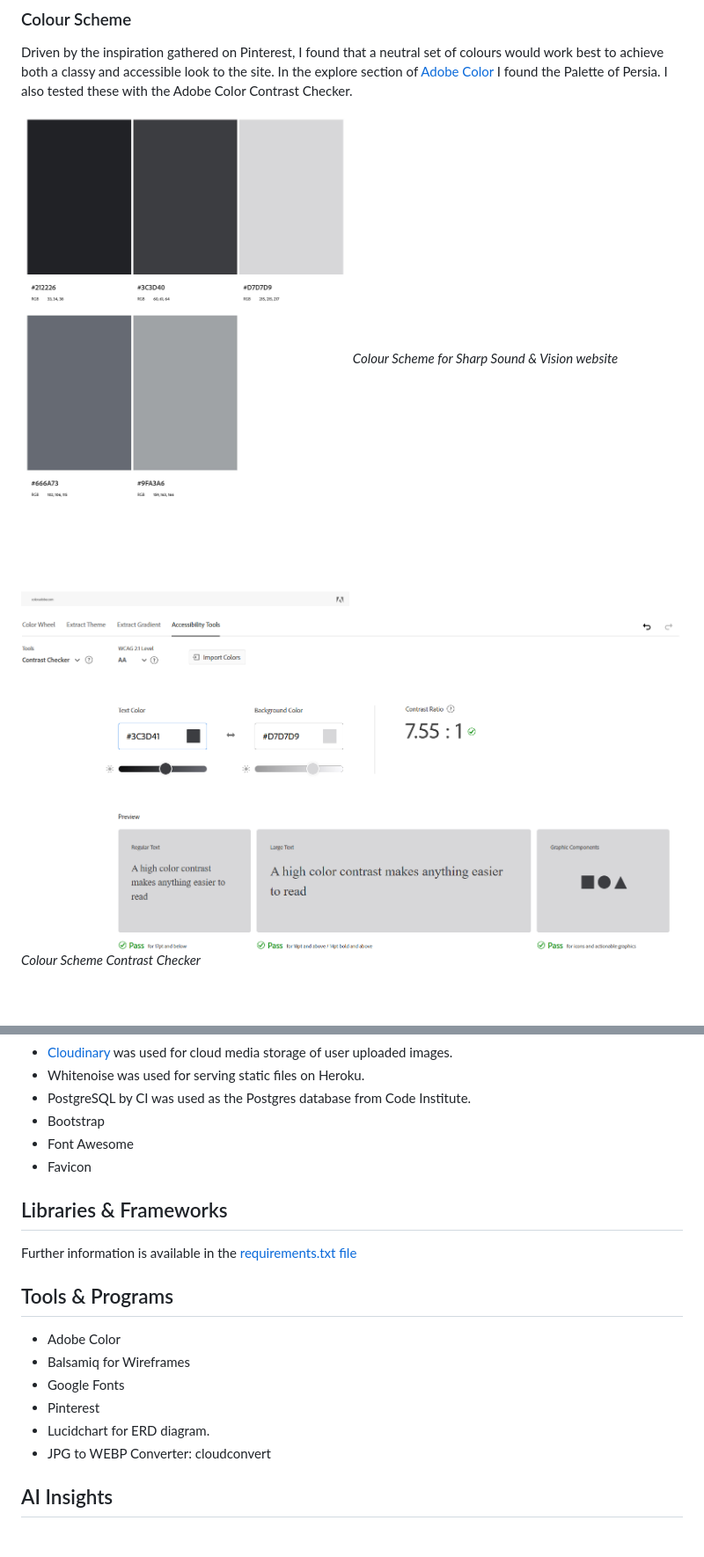
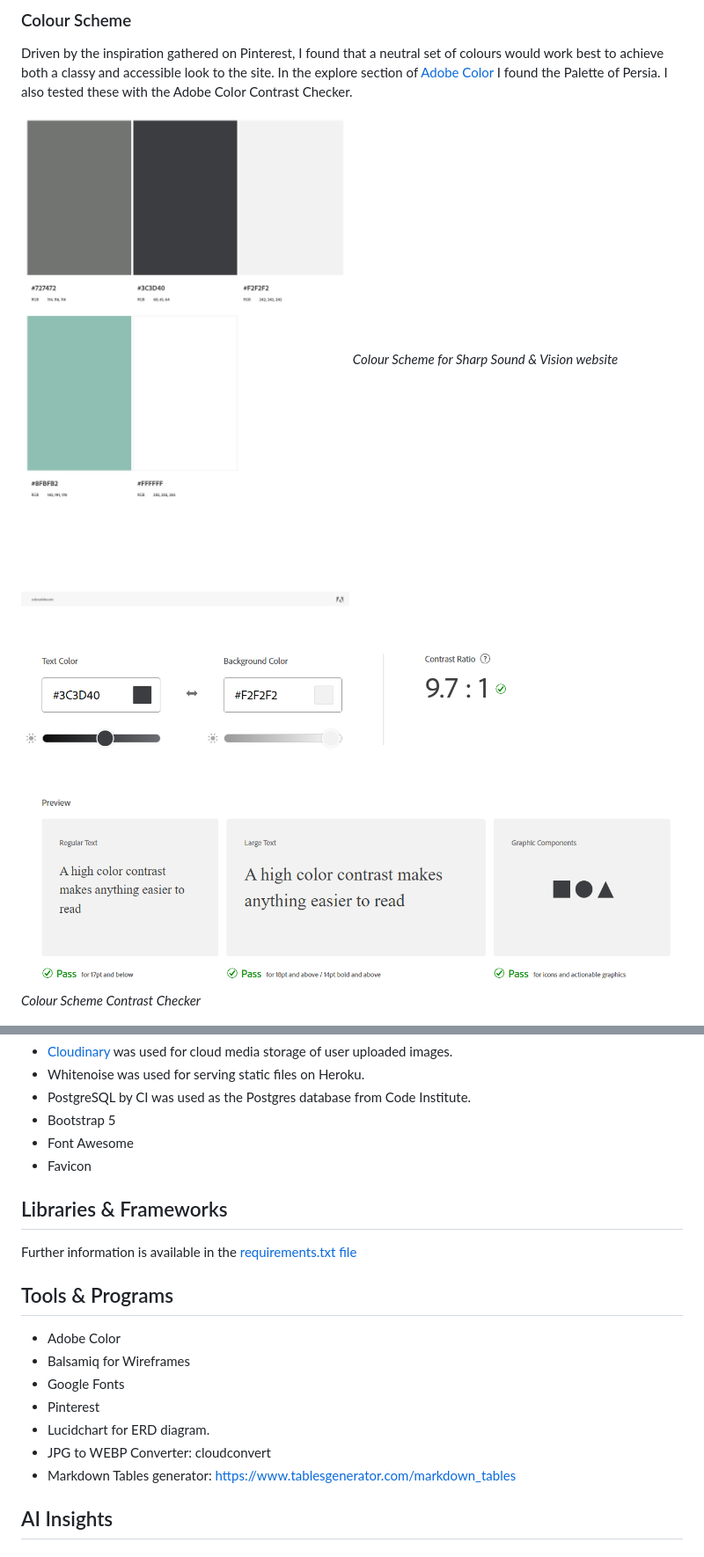
Before and after one commit to phoebeW17/sharp_sound_vision, a Markdown page: README.md, 2 parts joined by grey strips. Shown: that part at 88% size. GitHub-like rendering; pictures changed too: documentation/images/AdobeColor-Palette of Persia_ Brand Identity for Art Gallery.jpeg (deleted), documentation/images/AdobeColor-sharp colour scheme.jpeg (added), documentation/images/colour contrast checker.png (deleted); blank space fills up the shorter version.

```diff
--- a/README.md
+++ b/README.md
@@ -76,10 +76,10 @@ I chose to make a mood-board via Pinterest so I could gather inspiration and vis
 
 Driven by the inspiration gathered on Pinterest, I found that a neutral set of colours would work best to achieve both a classy and accessible look to the site. In the explore section of [Adobe Color](https://color.adobe.com/search?q=Neutral%20palette&t=term) I found the Palette of Persia. I also tested these with the Adobe Color Contrast Checker.
 
-![screenshot of colour scheme](documentation/images/AdobeColor-Palette%20of%20Persia_%20Brand%20Identity%20for%20Art%20Gallery.jpeg)
+![screenshot of colour scheme](documentation/images/AdobeColor-sharp%20colour%20scheme.jpeg)
 *Colour Scheme for Sharp Sound & Vision website*
 
-![screenshot of the contrast checker](documentation/images/colour%20contrast%20checker.png)
+![screenshot of the contrast checker](documentation/images/colour%20contrast%20real.png)
 *Colour Scheme Contrast Checker*
 
 ![screenshot of the colour blind safe test](documentation/images/COLOUR%20BLIND%20TEST.png)
@@ -267,11 +311,9 @@ The wireframes for SS&V were created in Balsamiq. It is useful to quickly create
 - [Cloudinary](https://cloudinary.com/) was used for cloud media storage of user uploaded images.
 - Whitenoise was used for serving static files on Heroku.
 - PostgreSQL by CI was used as the Postgres database from Code Institute.
-- Bootstrap
+- Bootstrap 5
 - Font Awesome
 - Favicon
-
-
 
 ## Libraries & Frameworks
 
@@ -285,6 +327,7 @@ Further information is available in the [requirements.txt file](requirements.txt
 - Pinterest
 - Lucidchart for ERD diagram.
 - JPG to WEBP Converter: cloudconvert
+- Markdown Tables generator: https://www.tablesgenerator.com/markdown_tables
 
 ## AI Insights
 
```
Also changed, not shown: other parts of README.md (+46 -2 lines).
